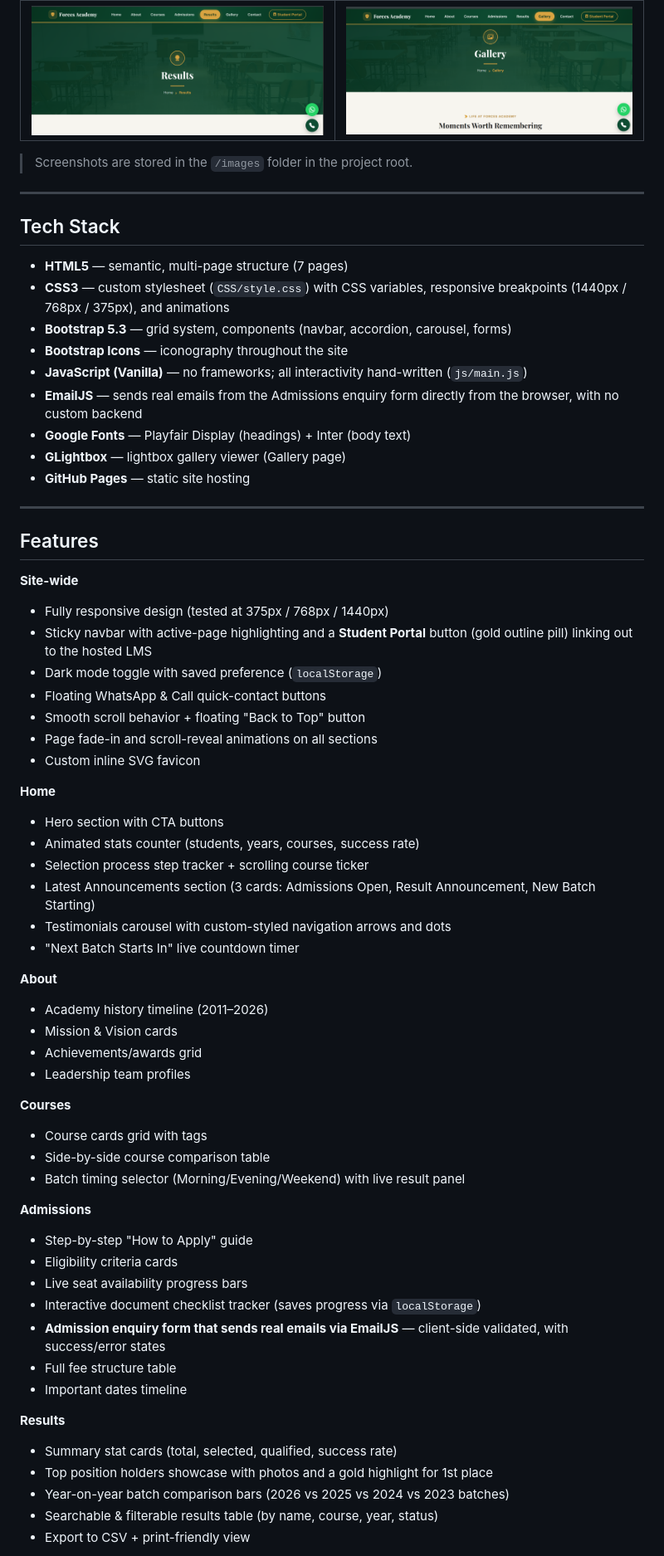
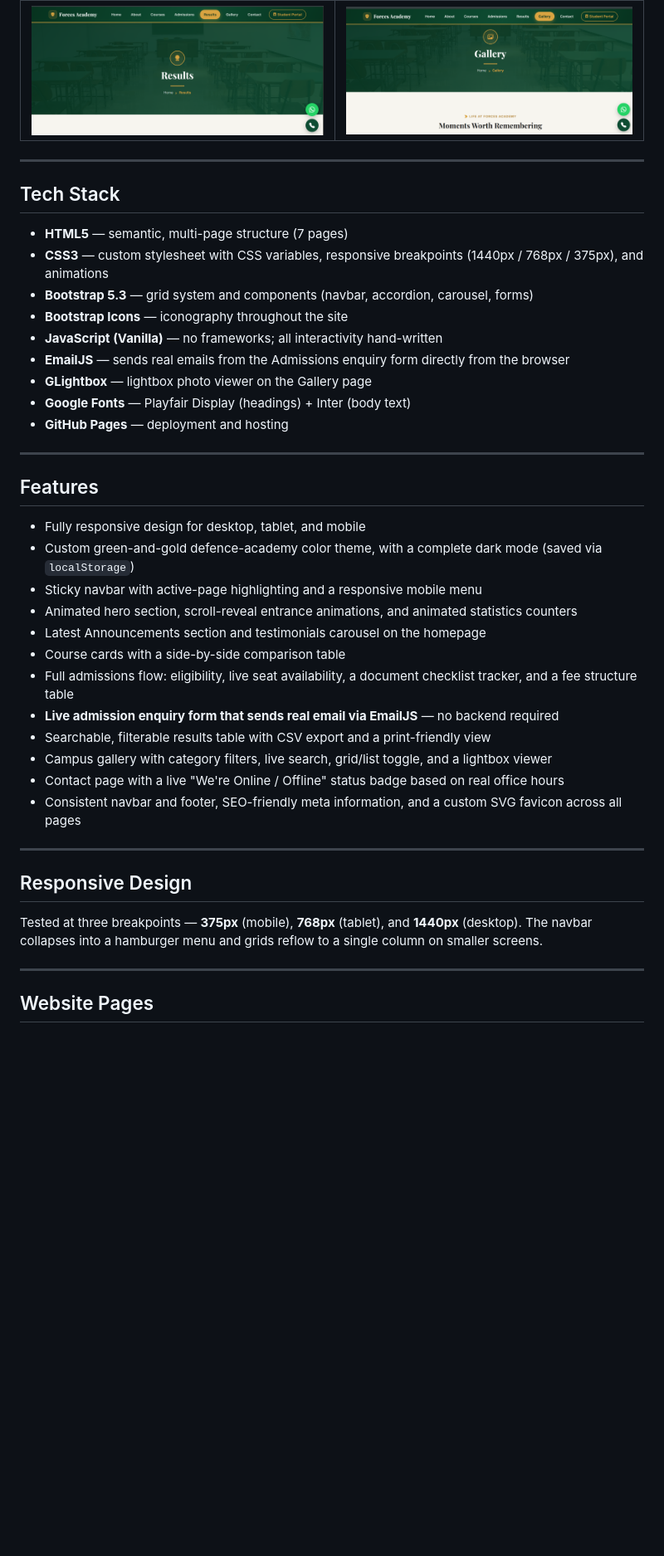
Before and after one commit to 2024-bs-cs-189-jpg/forces-academy-HaramAtif-si26, a Markdown page: README.md, the part around one of its changes. Shown at 83% size. Rendered like a GitHub page; blank space fills up the shorter version.

Commit message:
Update README: professional format, remove redundant sections

```diff
--- a/README.md
+++ b/README.md
@@ -23,67 +21,44 @@ This project was built as part of the **Code Saviours SI-26** internship program
 |---|---|
 | ![Results Page](./images/results.png) | ![Gallery Page](./images/gallery.png) |
 
-> Screenshots are stored in the `/images` folder in the project root.
-
 ---
 
 ## Tech Stack
 
 - **HTML5** — semantic, multi-page structure (7 pages)
-- **CSS3** — custom stylesheet (`CSS/style.css`) with CSS variables, responsive breakpoints (1440px / 768px / 375px), and animations
-- **Bootstrap 5.3** — grid system, components (navbar, accordion, carousel, forms)
+- **CSS3** — custom stylesheet with CSS variables, responsive breakpoints (1440px / 768px / 375px), and animations
+- **Bootstrap 5.3** — grid system and components (navbar, accordion, carousel, forms)
 - **Bootstrap Icons** — iconography throughout the site
-- **JavaScript (Vanilla)** — no frameworks; all interactivity hand-written (`js/main.js`)
-- **EmailJS** — sends real emails from the Admissions enquiry form directly from the browser, with no custom backend
+- **JavaScript (Vanilla)** — no frameworks; all interactivity hand-written
+- **EmailJS** — sends real emails from the Admissions enquiry form directly from the browser
+- **GLightbox** — lightbox photo viewer on the Gallery page
 - **Google Fonts** — Playfair Display (headings) + Inter (body text)
-- **GLightbox** — lightbox gallery viewer (Gallery page)
-- **GitHub Pages** — static site hosting
+- **GitHub Pages** — deployment and hosting
 
 ---
 
 ## Features
 
-**Site-wide**
-- Fully responsive design (tested at 375px / 768px / 1440px)
-- Sticky navbar with active-page highlighting and a **Student Portal** button (gold outline pill) linking out to the hosted LMS
-- Dark mode toggle with saved preference (`localStorage`)
-- Floating WhatsApp & Call quick-contact buttons
-- Smooth scroll behavior + floating "Back to Top" button
-- Page fade-in and scroll-reveal animations on all sections
-- Custom inline SVG favicon
+- Fully responsive design for desktop, tablet, and mobile
+- Custom green-and-gold defence-academy color theme, with a complete dark mode (saved via `localStorage`)
+- Sticky navbar with active-page highlighting and a responsive mobile menu
+- Animated hero section, scroll-reveal entrance animations, and animated statistics counters
+- Latest Announcements section and testimonials carousel on the homepage
+- Course cards with a side-by-side comparison table
+- Full admissions flow: eligibility, live seat availability, a document checklist tracker, and a fee structure table
+- **Live admission enquiry form that sends real email via EmailJS** — no backend required
+- Searchable, filterable results table with CSV export and a print-friendly view
+- Campus gallery with category filters, live search, grid/list toggle, and a lightbox viewer
+- Contact page with a live "We're Online / Offline" status badge based on real office hours
+- Consistent navbar and footer, SEO-friendly meta information, and a custom SVG favicon across all pages
 
-**Home**
-- Hero section with CTA buttons
-- Animated stats counter (students, years, courses, success rate)
-- Selection process step tracker + scrolling course ticker
-- Latest Announcements section (3 cards: Admissions Open, Result Announcement, New Batch Starting)
-- Testimonials carousel with custom-styled navigation arrows and dots
-- "Next Batch Starts In" live countdown timer
+---
 
-**About**
-- Academy history timeline (2011–2026)
-- Mission & Vision cards
-- Achievements/awards grid
-- Leadership team profiles
+## Responsive Design
 
-**Courses**
-- Course cards grid with tags
-- Side-by-side course comparison table
-- Batch timing selector (Morning/Evening/Weekend) with live result panel
+Tested at three breakpoints — **375px** (mobile), **768px** (tablet), and **1440px** (desktop). The navbar collapses into a hamburger menu and grids reflow to a single column on smaller screens.
 
-**Admissions**
-- Step-by-step "How to Apply" guide
-- Eligibility criteria cards
-- Live seat availability progress bars
-- Interactive document checklist tracker (saves progress via `localStorage`)
-- **Admission enquiry form that sends real emails via EmailJS** — client-side validated, with success/error states
-- Full fee structure table
-- Important dates timeline
+---
 
-**Results**
-- Summary stat cards (total, selected, qualified, success rate)
-- Top position holders showcase with photos and a gold highlight for 1st place
-- Year-on-year batch comparison bars (2026 vs 2025 vs 2024 vs 2023 batches)
-- Searchable & filterable results table (by name, course, year, status)
-- Export to CSV + print-friendly view
+## Website Pages
 
```
Also changed, not shown: other parts of README.md (+22 -37 lines).
